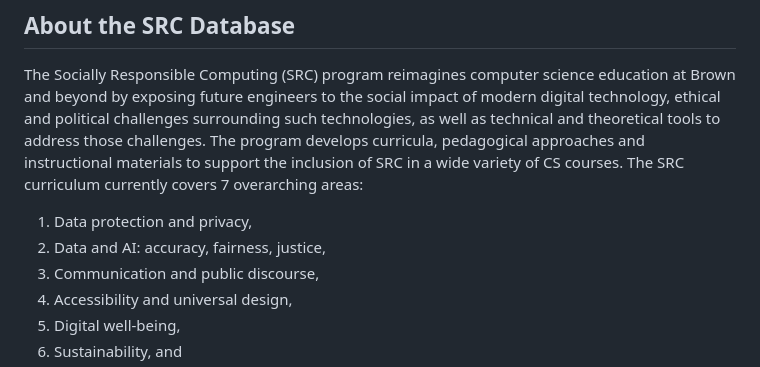
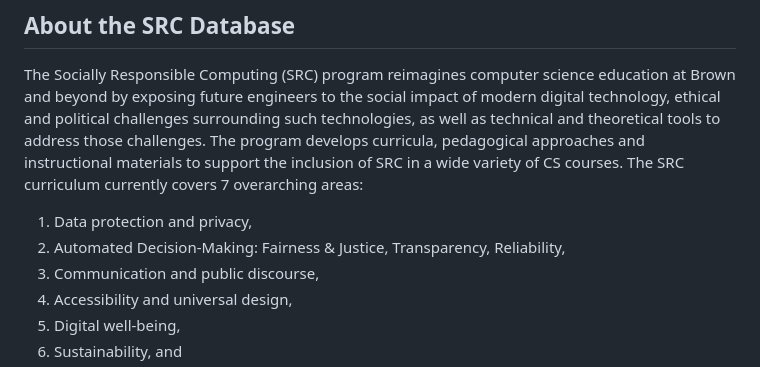
Before and after one commit to mding16/srcdatabase, a Markdown page: README.md, the part around the change. Rendered like a GitHub page.

```diff
--- a/README.md
+++ b/README.md
@@ -11,7 +11,7 @@ _Note:_
 The Socially Responsible Computing (SRC) program reimagines computer science education at Brown and beyond by exposing future engineers to the social impact of modern digital technology, ethical and political challenges surrounding such technologies, as well as technical and theoretical tools to address those challenges. The program develops curricula, pedagogical approaches and instructional materials to support the inclusion of SRC in a wide variety of CS courses. The SRC curriculum currently covers 7 overarching areas:
 
 1) Data protection and privacy,
-2) Data and AI: accuracy, fairness, justice,
+2) Automated Decision-Making: Fairness & Justice, Transparency, Reliability,
 3) Communication and public discourse,
 4) Accessibility and universal design,
 5) Digital well-being,
```
